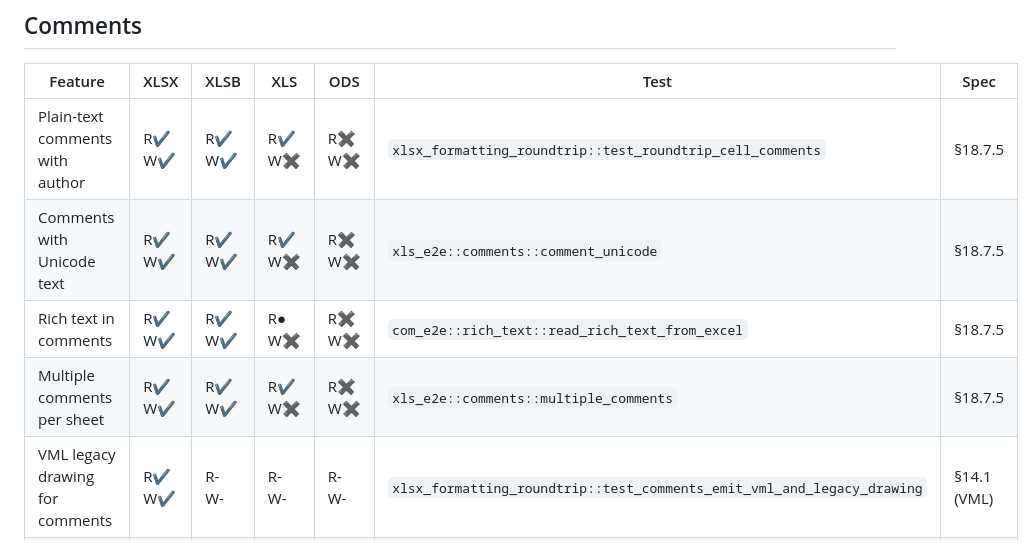
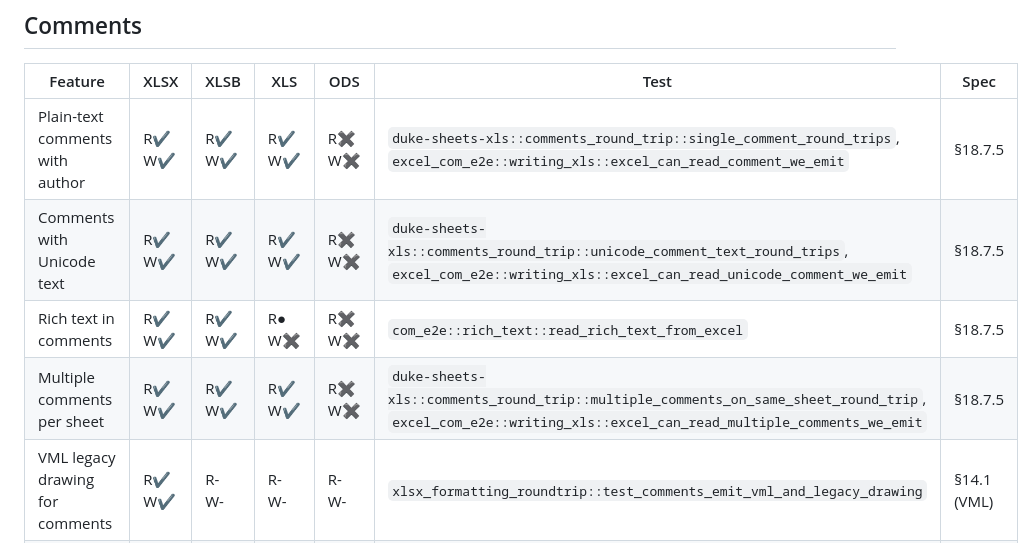
Before and after one commit to guseggert/duke-sheets, a Markdown page: FEATURES.md, the part around the change. Drawn GitHub-style.

Commit message:
FEATURES.md: flip XLS Comments cells after Escher writer lands
Plain-text comments, Unicode comments, and multiple comments per
sheet are now W tick across the XLS column, backed by:
- In-process round-trip tests (writer to reader self-consistency).
- Excel COM parity tests (writer to real Excel, asserting no
  Repaired warning, comment text + author survive Excel re-save).
- LibreOffice envelope test (LO opens our file without error).

Rich text in comments remains W cross; that requires a writer-side
formatting-runs path through the TXO second CONTINUE record, which
the current writer emits as a single default-font run.

```diff
--- a/FEATURES.md
+++ b/FEATURES.md
@@ -186,10 +186,10 @@ One row per category, backed by the formula engine test suite. Individual functi
 
 | Feature | XLSX | XLSB | XLS | ODS | Test | Spec |
 |---------|------|------|-----|-----|------|------|
-| Plain-text comments with author | R✔ W✔ | R✔ W✔ | R✔ W✖ | R✖ W✖ | `xlsx_formatting_roundtrip::test_roundtrip_cell_comments` | §18.7.5 |
-| Comments with Unicode text | R✔ W✔ | R✔ W✔ | R✔ W✖ | R✖ W✖ | `xls_e2e::comments::comment_unicode` | §18.7.5 |
+| Plain-text comments with author | R✔ W✔ | R✔ W✔ | R✔ W✔ | R✖ W✖ | `duke-sheets-xls::comments_round_trip::single_comment_round_trips`, `excel_com_e2e::writing_xls::excel_can_read_comment_we_emit` | §18.7.5 |
+| Comments with Unicode text | R✔ W✔ | R✔ W✔ | R✔ W✔ | R✖ W✖ | `duke-sheets-xls::comments_round_trip::unicode_comment_text_round_trips`, `excel_com_e2e::writing_xls::excel_can_read_unicode_comment_we_emit` | §18.7.5 |
 | Rich text in comments | R✔ W✔ | R✔ W✔ | R● W✖ | R✖ W✖ | `com_e2e::rich_text::read_rich_text_from_excel` | §18.7.5 |
-| Multiple comments per sheet | R✔ W✔ | R✔ W✔ | R✔ W✖ | R✖ W✖ | `xls_e2e::comments::multiple_comments` | §18.7.5 |
+| Multiple comments per sheet | R✔ W✔ | R✔ W✔ | R✔ W✔ | R✖ W✖ | `duke-sheets-xls::comments_round_trip::multiple_comments_on_same_sheet_round_trip`, `excel_com_e2e::writing_xls::excel_can_read_multiple_comments_we_emit` | §18.7.5 |
 | VML legacy drawing for comments | R✔ W✔ | R- W- | R- W- | R- W- | `xlsx_formatting_roundtrip::test_comments_emit_vml_and_legacy_drawing` | §14.1 (VML) |
 | Comment positioning (anchor) | R✖ W✖ | R✖ W✖ | R✖ W✖ | R✖ W✖ | - | §14.1 (VML) |
 | Threaded comments (modern) | R✖ W✖ | R✖ W✖ | R- W- | R- W- | - | [MS-XLSX] §2.3.19 |
```
